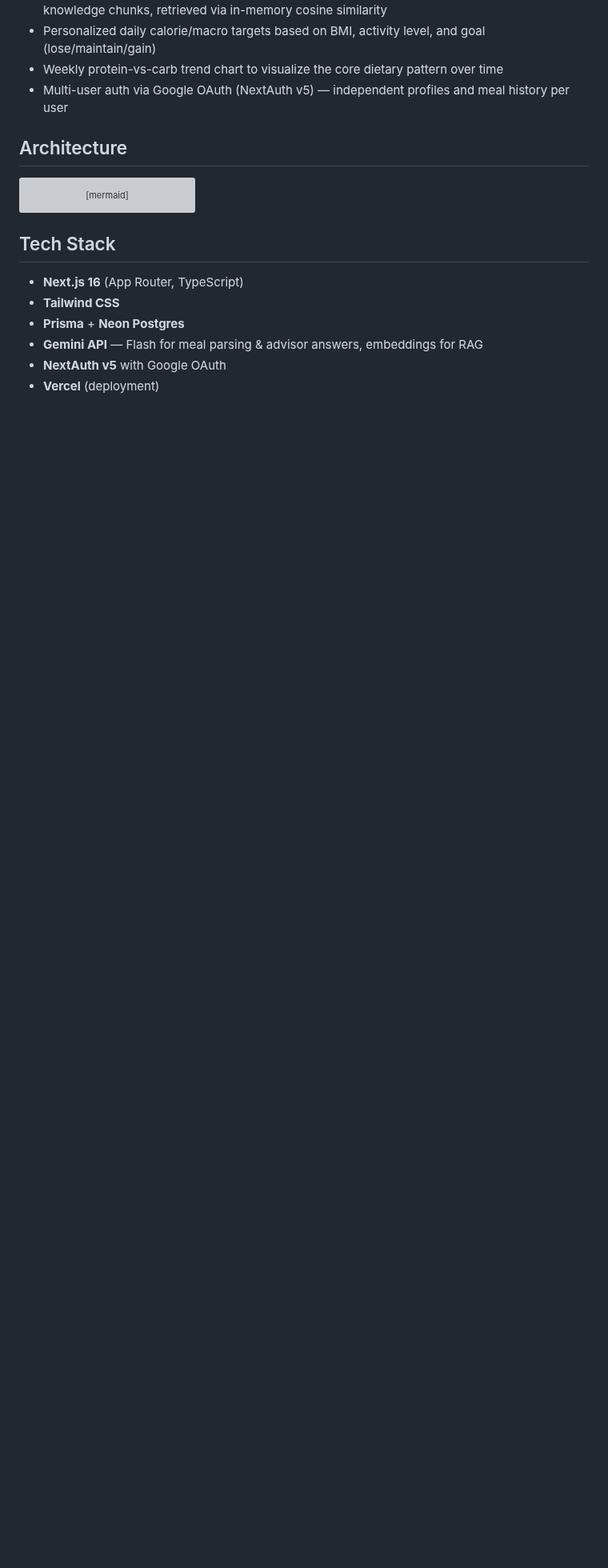
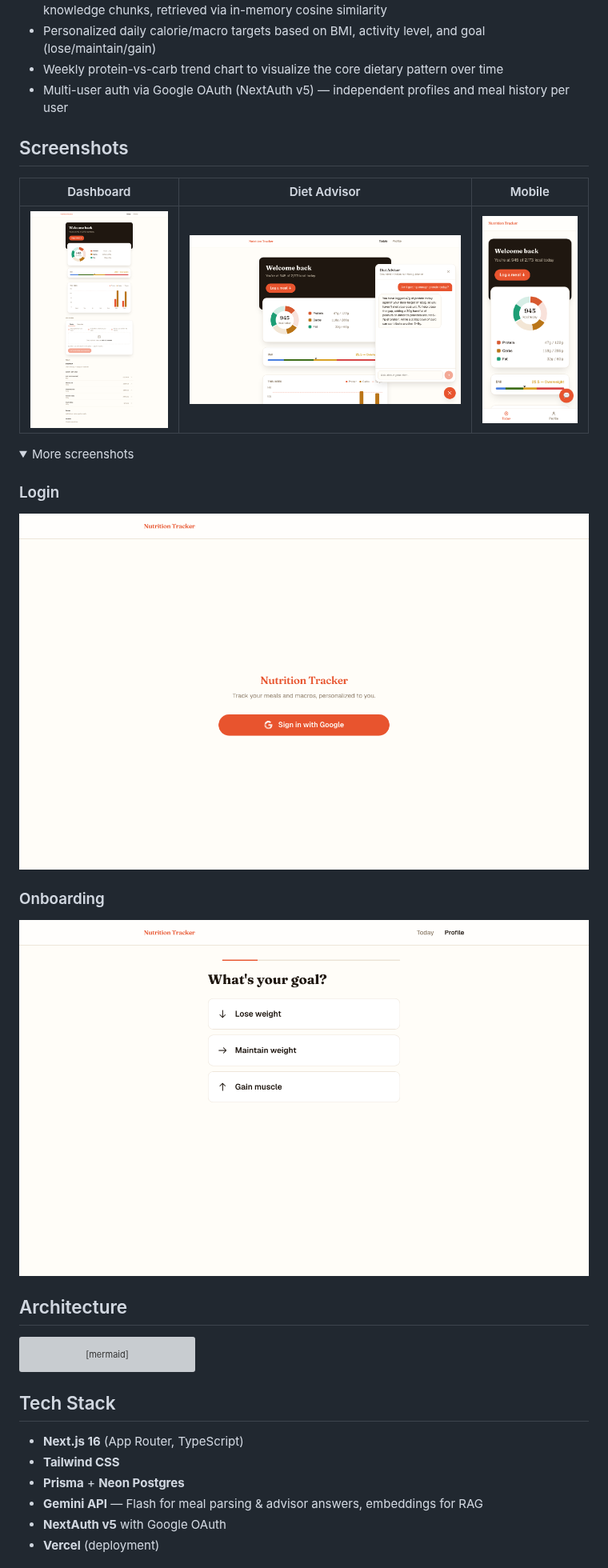
Before and after one commit to jai2970/nutrition-app, a Markdown page: README.md, the part around one of its changes. Shown at 80% size. Drawn GitHub-style; pictures changed too: docs/screenshots/advisor.png (added), docs/screenshots/dashboard.png (added), docs/screenshots/login.png (added); folded sections open; blank space fills up the shorter version; grey boxes are pictures that could not be loaded.

```diff
--- a/README.md
+++ b/README.md
@@ -17,3 +17,19 @@ Indian diets are typically 60-70% carbohydrate, with protein intake well below I
 - Personalized daily calorie/macro targets based on BMI, activity level, and goal (lose/maintain/gain)
 - Weekly protein-vs-carb trend chart to visualize the core dietary pattern over time
 - Multi-user auth via Google OAuth (NextAuth v5) — independent profiles and meal history per user
+
+## Screenshots
+
+| Dashboard | Diet Advisor | Mobile |
+|-----------|-------------|--------|
+| ![Dashboard](docs/screenshots/dashboard.png) | ![Advisor](docs/screenshots/advisor.png) | ![Mobile](docs/screenshots/mobile.png) |
+
+<details>
+<summary>More screenshots</summary>
+
+### Login
+![Login](docs/screenshots/login.png)
+
+### Onboarding
+![Onboarding](docs/screenshots/onboarding.png)
+
```
Also changed, not shown: other parts of README.md (+1 -0 lines), 2 other files.
